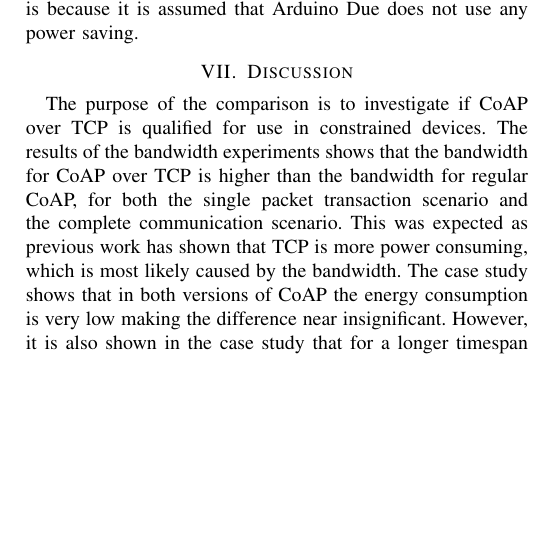
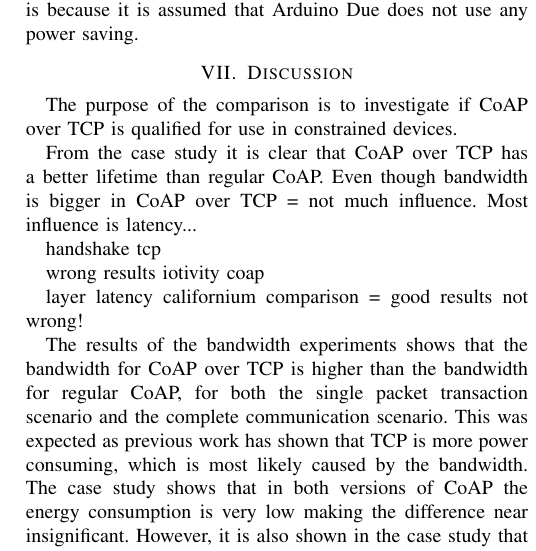
Before and after one commit to khaledsaied/CoAP-R-D, a LaTeX paper (bare_jrnl_comsoc.tex, which reads discussion.tex): part of one column of page 5 of 5, cut so that both start at the same text, the shorter picture padded with empty space. Compiled offline with pdfLaTeX; a missing font is replaced by an installed copy or a similar font; a LaTeX package or settings file that is missing is left out.

Commit message:
txs auto checkin

```diff
--- a/discussion.tex
+++ b/discussion.tex
@@ -1,5 +1,22 @@
 \section{Discussion}\label{sec:discussion}
-The purpose of the comparison is to investigate if CoAP over TCP is qualified for use in constrained devices. The results of the bandwidth experiments shows that the bandwidth for CoAP over TCP is higher than the bandwidth for regular CoAP, for both the single packet transaction scenario and the complete communication scenario. This was expected as previous work has shown that TCP is more power consuming, which is most likely caused by the bandwidth. The case study shows that in both versions of CoAP the energy consumption is very low making the difference near insignificant. However, it is also shown in the case study that for a longer timespan the difference in energy consumption is very significant, unlike the scenario with a short timespan.
+The purpose of the comparison is to investigate if CoAP over TCP is qualified for use in constrained devices.
+
+%Energy measurements  ---> case study
+From the case study it is clear that CoAP over TCP has a better lifetime than regular CoAP.
+Even though bandwidth is bigger in CoAP over TCP = not much influence.
+Most influence is latency...
+
+handshake tcp
+
+wrong results iotivity coap
+
+layer latency
+californium comparison = good results not wrong!
+
+
+
+
+ The results of the bandwidth experiments shows that the bandwidth for CoAP over TCP is higher than the bandwidth for regular CoAP, for both the single packet transaction scenario and the complete communication scenario. This was expected as previous work has shown that TCP is more power consuming, which is most likely caused by the bandwidth. The case study shows that in both versions of CoAP the energy consumption is very low making the difference near insignificant. However, it is also shown in the case study that for a longer timespan the difference in energy consumption is very significant, unlike the scenario with a short timespan.
 
 On the other hand the results of the latency experiments shows that CoAP over TCP has a much better latency than regular CoAP in both a noiseless channel and in a noisy channel.
 These results tells that using TCP as a transport layer for CoAP  is preferable in specific cases, even though it has a higher bandwidth than regular CoAP.
```
